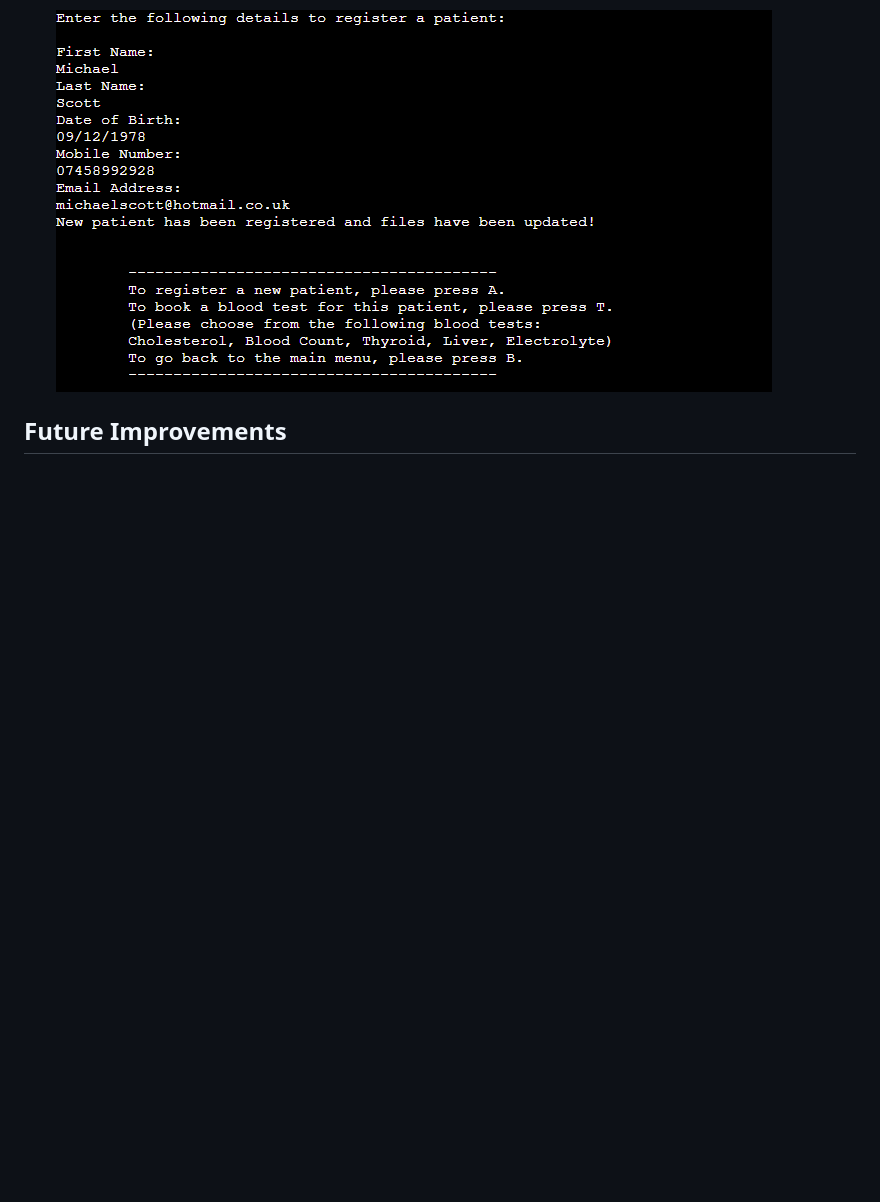
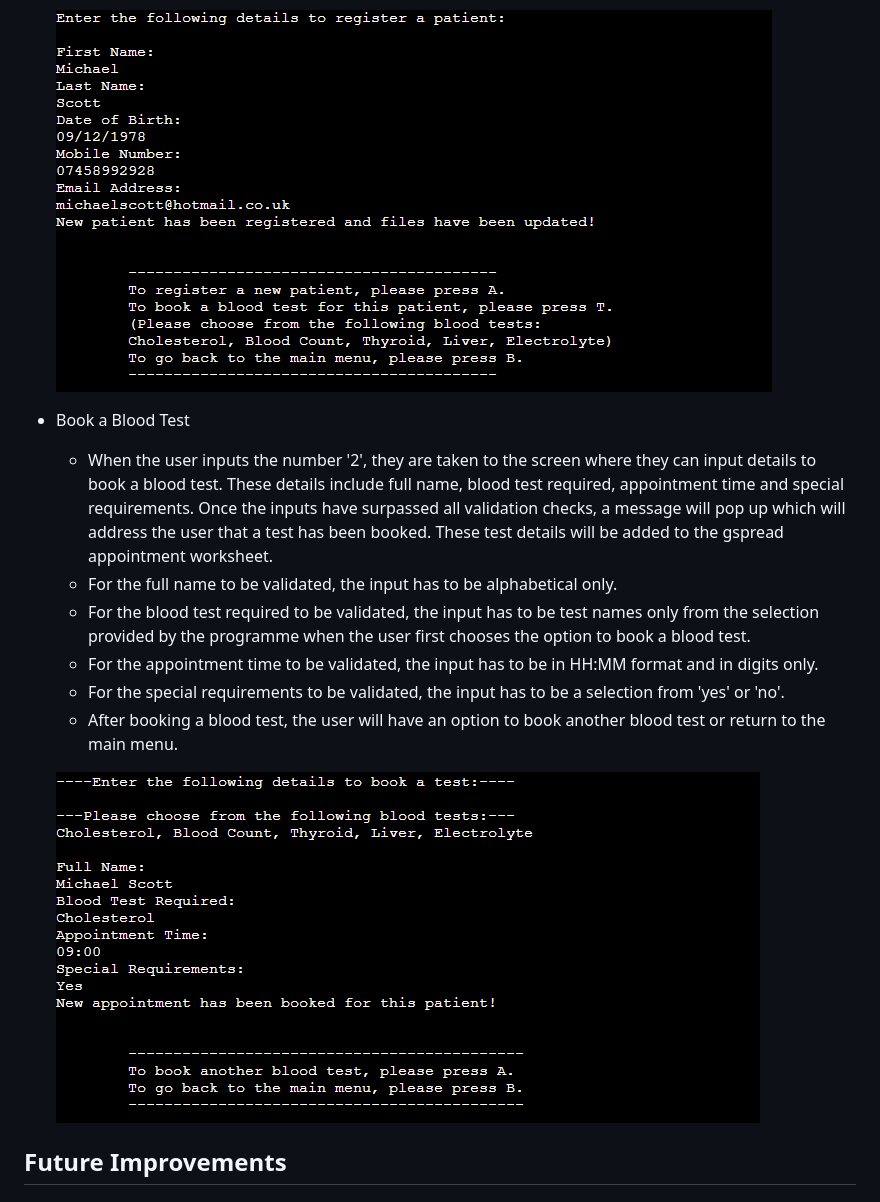
Before and after one commit to legenduzair/clinic-patientbooking, a Markdown page: README.md, the part around the change. Drawn GitHub-style; pictures changed too: documentation/screenshots/book-blood-test-ss.png (added); blank space fills up the shorter version.

Commit message:
Add screenshot and details of book a blood test section to files and readme

```diff
--- a/README.md
+++ b/README.md
@@ -45,6 +45,16 @@ The flow chart initiates with the Main Menu where the user has the option to cho
 
   ![Register a new patient](/documentation/screenshots/register-new-patient-ss.png)
 
+- Book a Blood Test
+  - When the user inputs the number '2', they are taken to the screen where they can input details to book a blood test. These details include full name, blood test required, appointment time and special requirements. Once the inputs have surpassed all validation checks, a message will pop up which will address the user that a test has been booked. These test details will be added to the gspread appointment worksheet.
+  - For the full name to be validated, the input has to be alphabetical only.
+  - For the blood test required to be validated, the input has to be test names only from the selection provided by the programme when the user first chooses the option to book a blood test.
+  - For the appointment time to be validated, the input has to be in HH:MM format and in digits only.
+  - For the special requirements to be validated, the input has to be a selection from 'yes' or 'no'.
+  - After booking a blood test, the user will have an option to book another blood test or return to the main menu.
+
+  ![Book a blood test](/documentation/screenshots/book-blood-test-ss.png)
+
 ## Future Improvements
 
 
```
